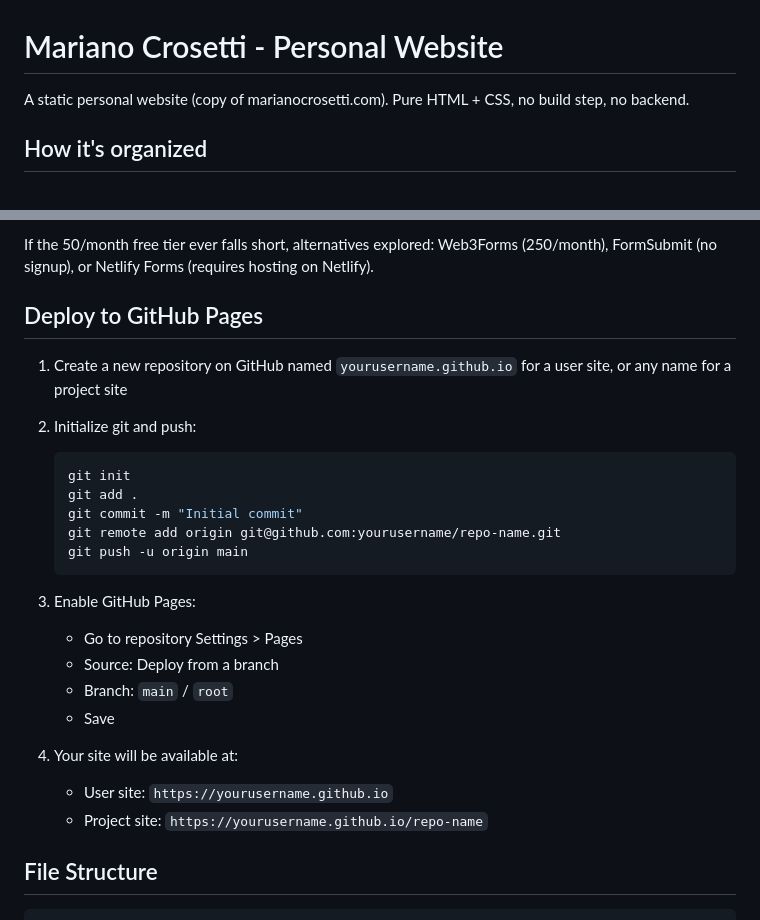
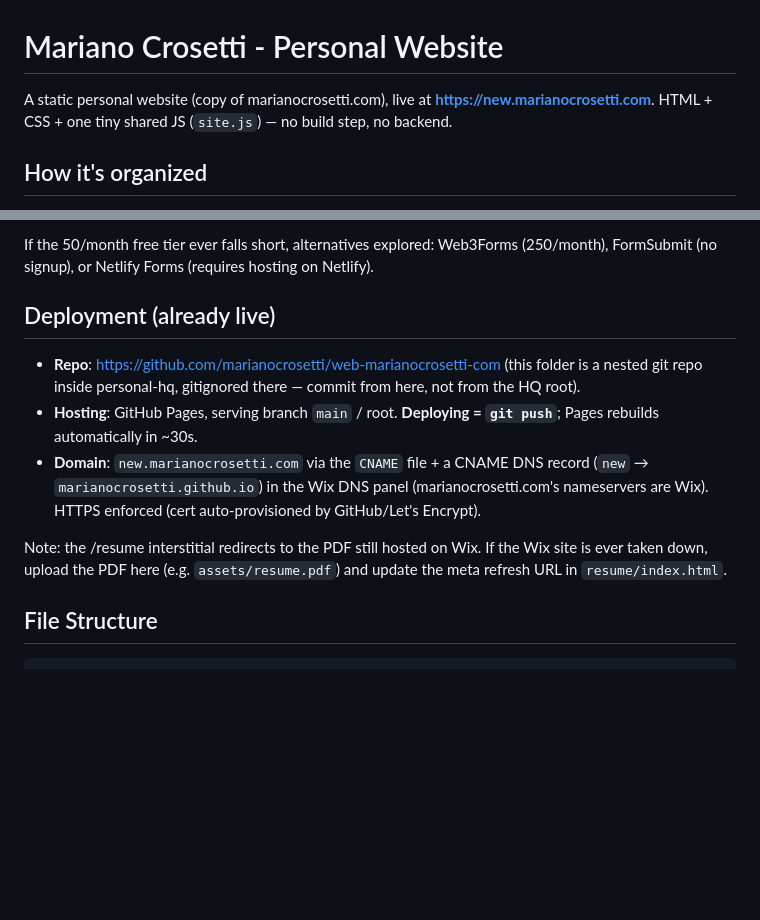
Before and after one commit to marianocrosetti/personal-web-marianocrosetti, a Markdown page: README.md, 2 parts joined by grey strips. GitHub-like rendering; blank space fills up the shorter version.

Commit message:
Update README: live deployment info and current architecture
Co-Authored-By: Claude Fable 5 <noreply@anthropic.com>

````diff
--- a/README.md
+++ b/README.md
@@ -1,6 +1,7 @@
 # Mariano Crosetti - Personal Website
 
-A static personal website (copy of marianocrosetti.com). Pure HTML + CSS, no build step, no backend.
+A static personal website (copy of marianocrosetti.com), live at **https://new.marianocrosetti.com**.
+HTML + CSS + one tiny shared JS (`site.js`) — no build step, no backend.
 
 ## How it's organized
 
@@ -65,28 +66,19 @@ Submissions arrive at marianojosecrosetti@gmail.com with subject "Nuevo mensaje
 If the 50/month free tier ever falls short, alternatives explored: Web3Forms (250/month),
 FormSubmit (no signup), or Netlify Forms (requires hosting on Netlify).
 
-## Deploy to GitHub Pages
+## Deployment (already live)
 
-1. Create a new repository on GitHub named `yourusername.github.io` for a user site, or any name for a project site
+- **Repo**: https://github.com/marianocrosetti/web-marianocrosetti-com (this folder is a
+  nested git repo inside personal-hq, gitignored there — commit from here, not from the HQ root).
+- **Hosting**: GitHub Pages, serving branch `main` / root. **Deploying = `git push`**;
+  Pages rebuilds automatically in ~30s.
+- **Domain**: `new.marianocrosetti.com` via the `CNAME` file + a CNAME DNS record
+  (`new` → `marianocrosetti.github.io`) in the Wix DNS panel (marianocrosetti.com's
+  nameservers are Wix). HTTPS enforced (cert auto-provisioned by GitHub/Let's Encrypt).
 
-2. Initialize git and push:
-   ```bash
-   git init
-   git add .
-   git commit -m "Initial commit"
-   git remote add origin git@github.com:yourusername/repo-name.git
-   git push -u origin main
-   ```
-
-3. Enable GitHub Pages:
-   - Go to repository Settings > Pages
-   - Source: Deploy from a branch
-   - Branch: `main` / `root`
-   - Save
-
-4. Your site will be available at:
-   - User site: `https://yourusername.github.io`
-   - Project site: `https://yourusername.github.io/repo-name`
+Note: the /resume interstitial redirects to the PDF still hosted on Wix. If the Wix
+site is ever taken down, upload the PDF here (e.g. `assets/resume.pdf`) and update
+the meta refresh URL in `resume/index.html`.
 
 ## File Structure
 
````
